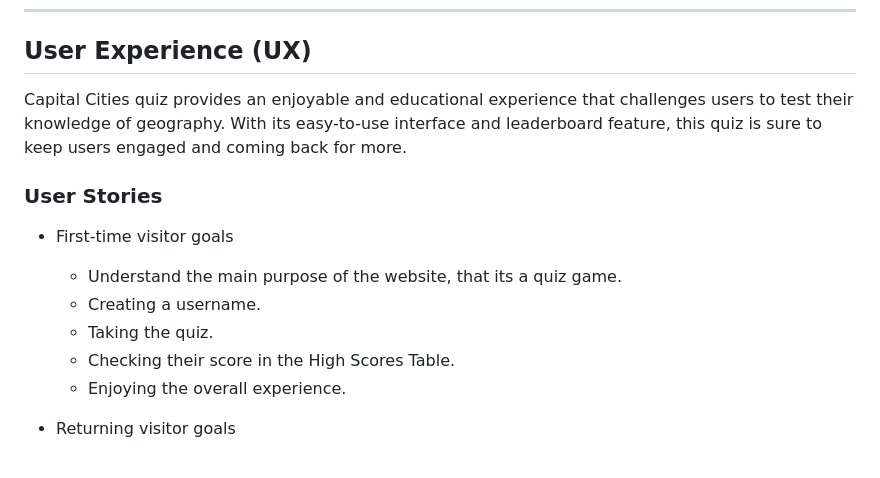
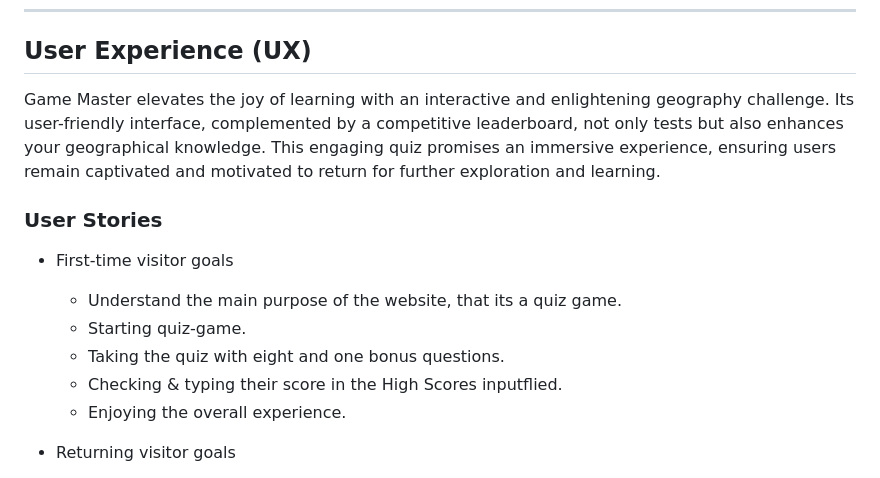
Before and after one commit to neaqx/thegamemaster, a Markdown page: README.md, the part around the change. GitHub-like rendering.

Commit message:
This commit update README.md

```diff
--- a/README.md
+++ b/README.md
@@ -33,15 +33,15 @@ The Game Master is a game where users can test their knowledge against a multitu
 ---
 ## User Experience (UX)
 
-Capital Cities quiz provides an enjoyable and educational experience that challenges users to test their knowledge of geography. With its easy-to-use interface and leaderboard feature, this quiz is sure to keep users engaged and coming back for more.
+Game Master elevates the joy of learning with an interactive and enlightening geography challenge. Its user-friendly interface, complemented by a competitive leaderboard, not only tests but also enhances your geographical knowledge. This engaging quiz promises an immersive experience, ensuring users remain captivated and motivated to return for further exploration and learning.
 
 ### User Stories
 
 * First-time visitor goals
     * Understand the main purpose of the website, that its a quiz game.
-    * Creating a username.
-    * Taking the quiz.
-    * Checking their score in the High Scores Table.
+    * Starting quiz-game.
+    * Taking the quiz with eight and one bonus questions.
+    * Checking & typing their score in the High Scores inputflied.
     * Enjoying the overall experience.
 
 * Returning visitor goals
```
